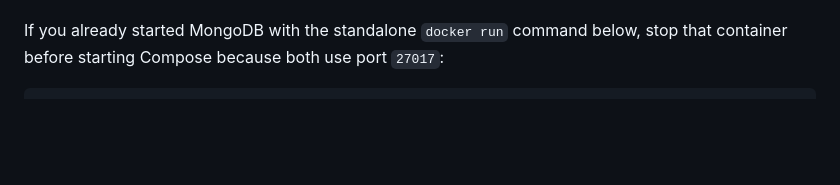
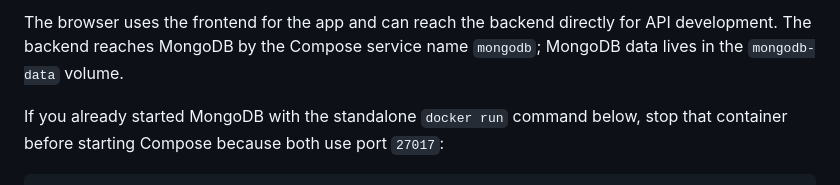
Before and after one commit to bryantserrano/todo-app, a Markdown page: README.md, the part around one of its changes. Drawn GitHub-style; blank space fills up the shorter version.

```diff
--- a/README.md
+++ b/README.md
@@ -53,3 +70,6 @@ for API development, but existing web app tasks remain browser-local.
+The browser uses the frontend for the app and can reach the backend directly
+for API development. The backend reaches MongoDB by the Compose service name
+`mongodb`; MongoDB data lives in the `mongodb-data` volume.
 
 If you already started MongoDB with the standalone `docker run` command below,
 stop that container before starting Compose because both use port `27017`:
```
Also changed, not shown: other parts of README.md (+17 -0 lines).
